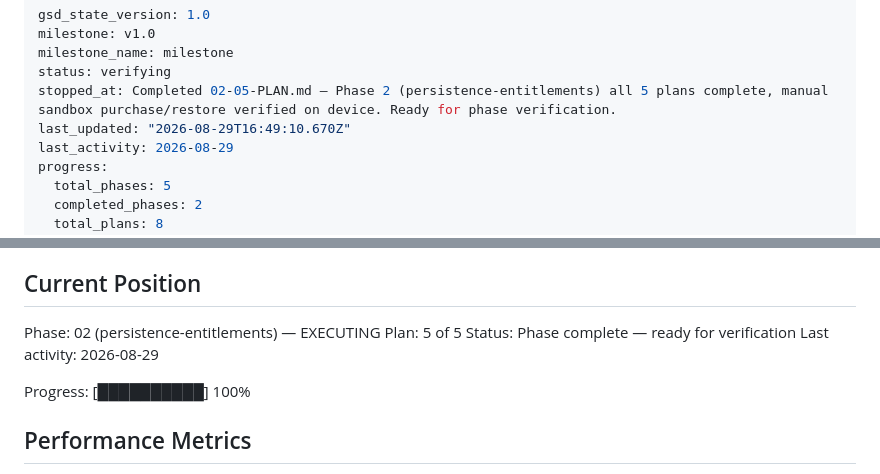
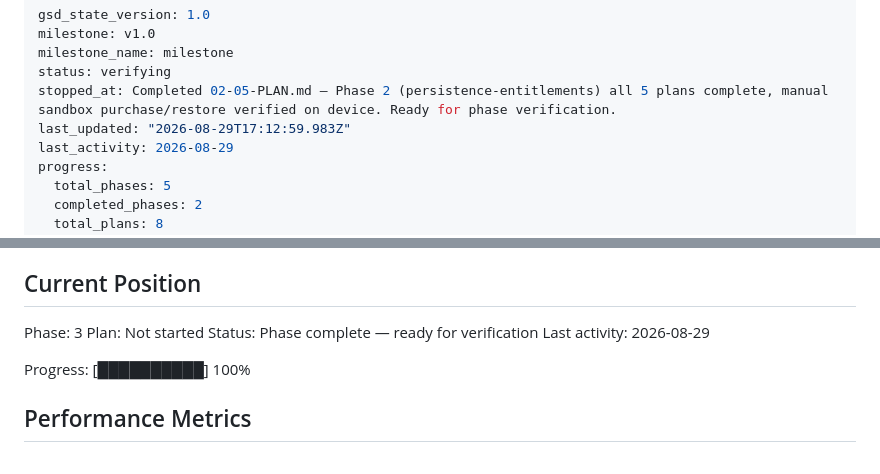
Before and after one commit to patrickhoughton/word-puzzle-ios, a Markdown page: .planning/STATE.md, 2 parts joined by grey strips. Drawn GitHub-style.

Commit message:
docs(phase-02): complete phase execution

```diff
--- a/.planning/STATE.md
+++ b/.planning/STATE.md
@@ -4,7 +4,7 @@ milestone: v1.0
 milestone_name: milestone
 status: verifying
 stopped_at: Completed 02-05-PLAN.md — Phase 2 (persistence-entitlements) all 5 plans complete, manual sandbox purchase/restore verified on device. Ready for phase verification.
-last_updated: "2026-08-29T16:49:10.670Z"
+last_updated: "2026-08-29T17:12:59.983Z"
 last_activity: 2026-08-29
 progress:
   total_phases: 5
@@ -25,8 +25,8 @@ See: .planning/PROJECT.md (updated 2026-08-27)
 
 ## Current Position
 
-Phase: 02 (persistence-entitlements) — EXECUTING
-Plan: 5 of 5
+Phase: 3
+Plan: Not started
 Status: Phase complete — ready for verification
 Last activity: 2026-08-29
 
```
Also changed, not shown: 1 other file.
